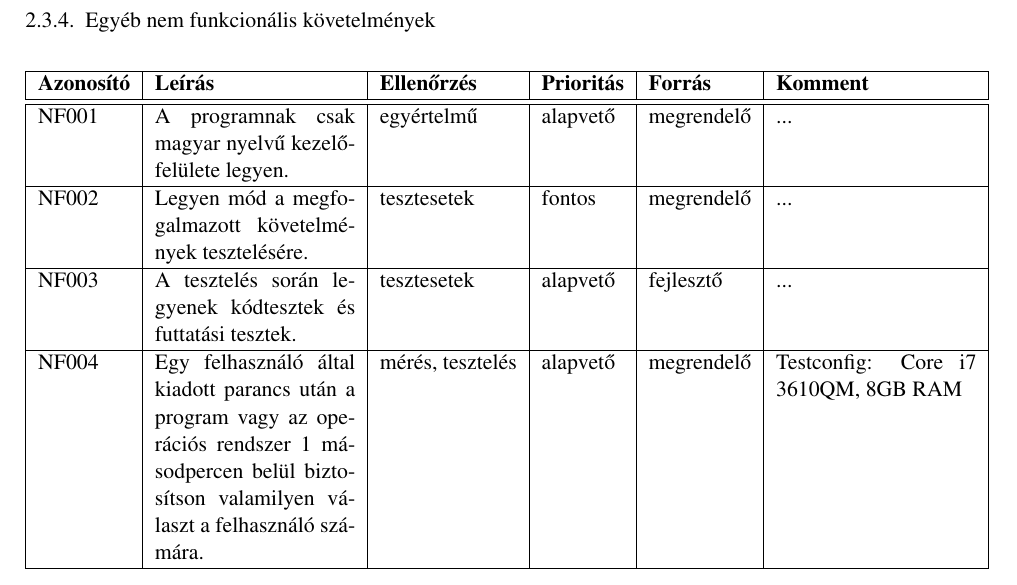
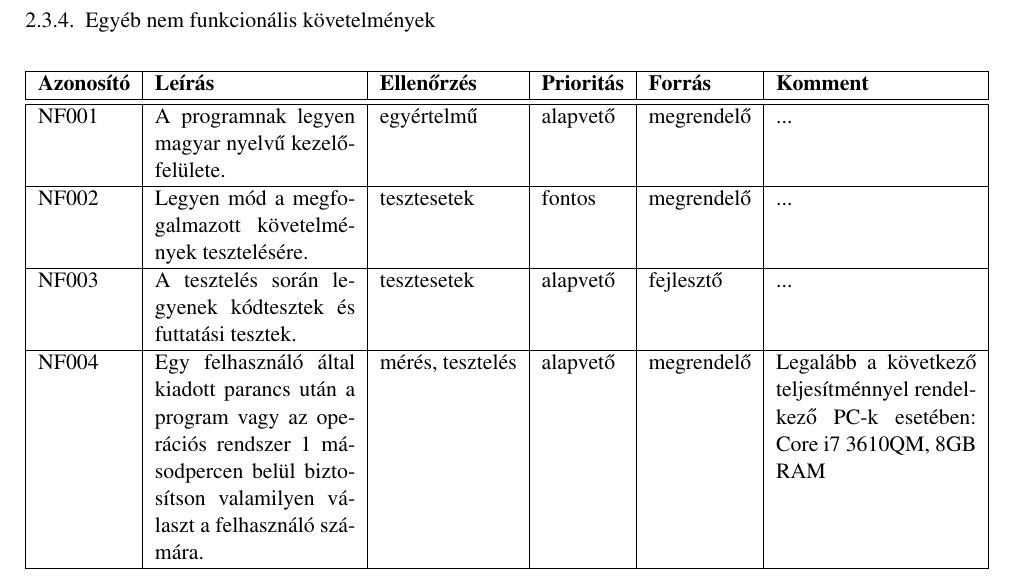
Before and after one commit to istvanszoke/softlab4, a LaTeX book (docs/szoftlab4.tex, which reads docs/chapters/chapter02/sablon02.tex): part of page 6 of 9, cut so that both start at the same text. Compiled offline with pdfLaTeX; a LaTeX package or settings file that is missing is left out.

Commit message:
Apró simítások

```diff
--- a/docs/chapters/chapter02/sablon02.tex
+++ b/docs/chapters/chapter02/sablon02.tex
@@ -123,7 +123,7 @@ A010 & JRE 1.6 vagy újabb meglétének ellenőrzése & kiértékelés & alapvet
 \hline\hline
 \endhead
 NF001 &
-A programnak csak magyar nyelvű kezelőfelülete legyen.
+A programnak legyen magyar nyelvű kezelőfelülete.
 & egyértelmű & alapvető & megrendelő & ... \tabularnewline \hline
 NF002 &
 Legyen mód a megfogalmazott követelmények tesztelésére.
@@ -133,7 +133,7 @@ A tesztelés során legyenek kódtesztek és futtatási tesztek.
 & tesztesetek & alapvető & fejlesztő & ... \tabularnewline \hline
 NF004 &
 Egy felhasználó által kiadott parancs után a program vagy az operációs rendszer 1 másodpercen belül biztosítson valamilyen választ a felhasználó számára.
-& mérés, tesztelés & alapvető & megrendelő & Testconfig: Core i7 3610QM, 8GB RAM \tabularnewline \hline
+& mérés, tesztelés & alapvető & megrendelő & Legalább a következő teljesítménnyel rendelkező PC-k esetében: Core i7 3610QM, 8GB RAM \tabularnewline \hline
 
 
 \end{tabularx}
```
